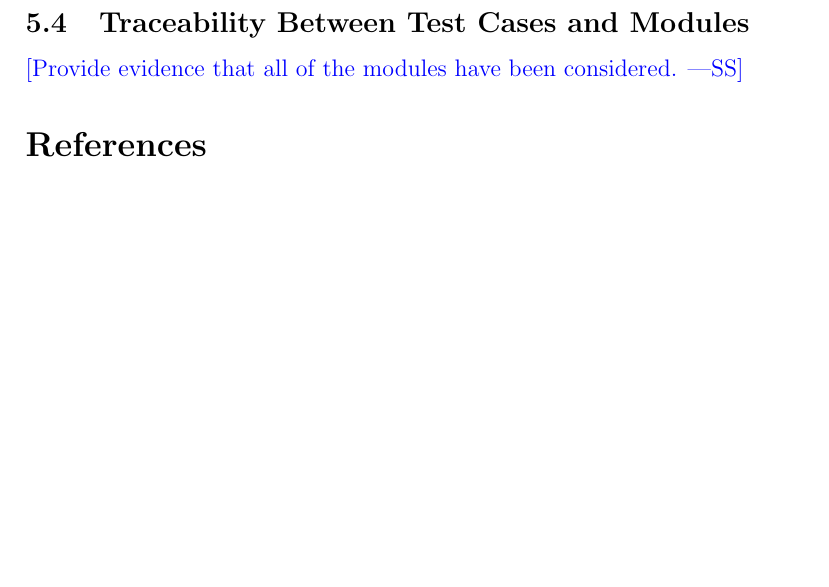
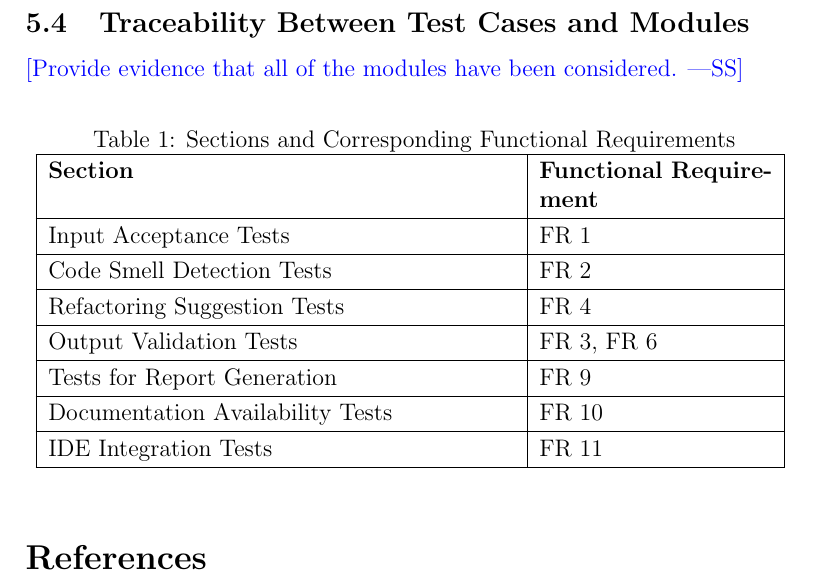
Before and after one commit to ssm-lab/capstone--source-code-optimizer, a LaTeX document (docs/VnVPlan/VnVPlan.tex): part of page 37 of 39, cut so that both start at the same text, the shorter picture padded with empty space. Compiled offline with pdfLaTeX.

Commit message:
docs[VnV Plan] Tracability between test cases and modules added

```diff
--- a/docs/VnVPlan/VnVPlan.tex
+++ b/docs/VnVPlan/VnVPlan.tex
@@ -1148,6 +1148,27 @@ How test will be performed:
 
 \wss{Provide evidence that all of the modules have been considered.}
 
+\begin{table}[ht]
+  \centering
+  \caption{Sections and Corresponding Functional Requirements}
+  \begin{tabular}{|p{0.6\textwidth}|p{0.3\textwidth}|}
+  \hline
+  \textbf{Section} & \textbf{Functional Requirement} \\ \hline
+
+  Input Acceptance Tests & FR 1 \\ \hline
+  Code Smell Detection Tests & FR 2 \\ \hline
+  Refactoring Suggestion Tests & FR 4 \\ \hline
+  Output Validation Tests & FR 3, FR 6 \\ \hline
+  Tests for Report Generation & FR 9 \\ \hline
+  Documentation Availability Tests & FR 10 \\ \hline
+  IDE Integration Tests & FR 11 \\ \hline
+
+  \end{tabular}
+  \label{tab:sections_requirements}
+  \end{table}
+
+
+
 
 \bibliography{../../refs/References}
 
```
